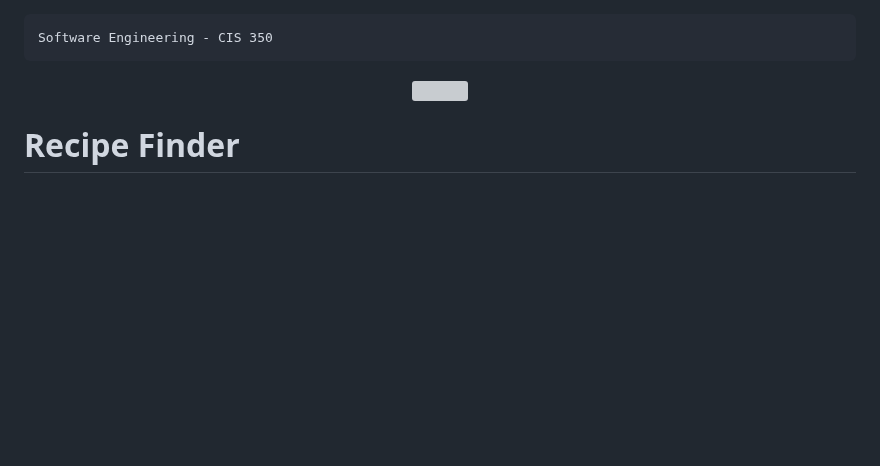
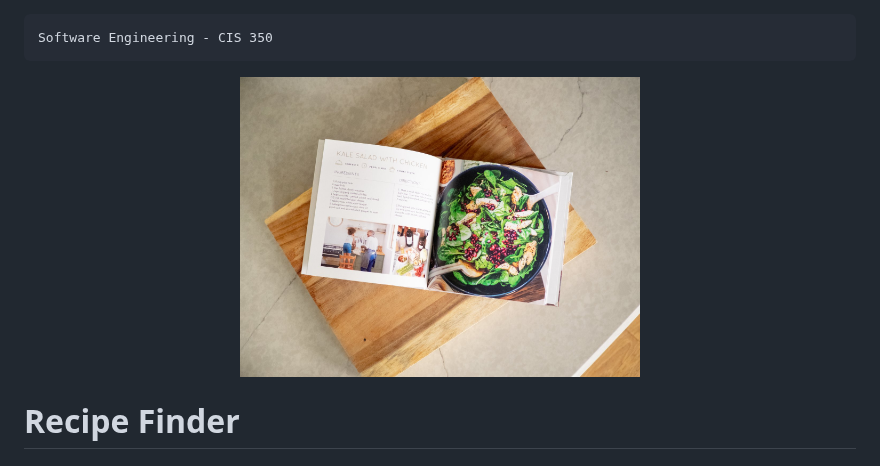
Before and after one commit to EvanGrone/RecipeApp, a Markdown page: README.md, the part around the change. Drawn GitHub-style; blank space fills up the shorter version; grey boxes are pictures that could not be loaded.

Commit message:
Update README.md
switched it back

````diff
--- a/README.md
+++ b/README.md
@@ -2,7 +2,7 @@
 Software Engineering - CIS 350
 ```
 <p align="center">
-  <img src="Images/circle_recipe_book.jpg" width="400" title="RECIPE BOOK">
+  <img src="Images/recipe_book.jpg" width="400" title="RECIPE BOOK">
 </p>
 
 # **Recipe Finder**
````
